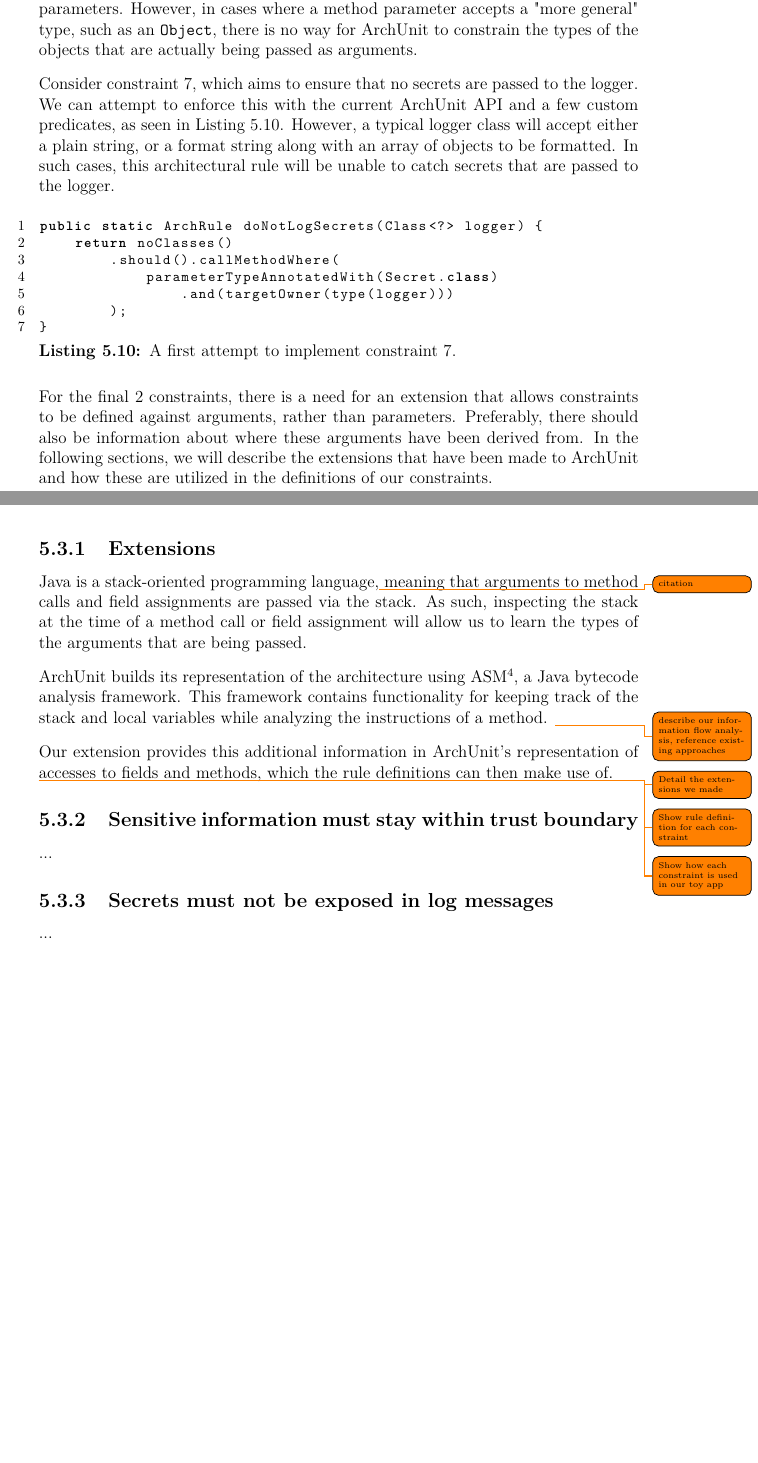
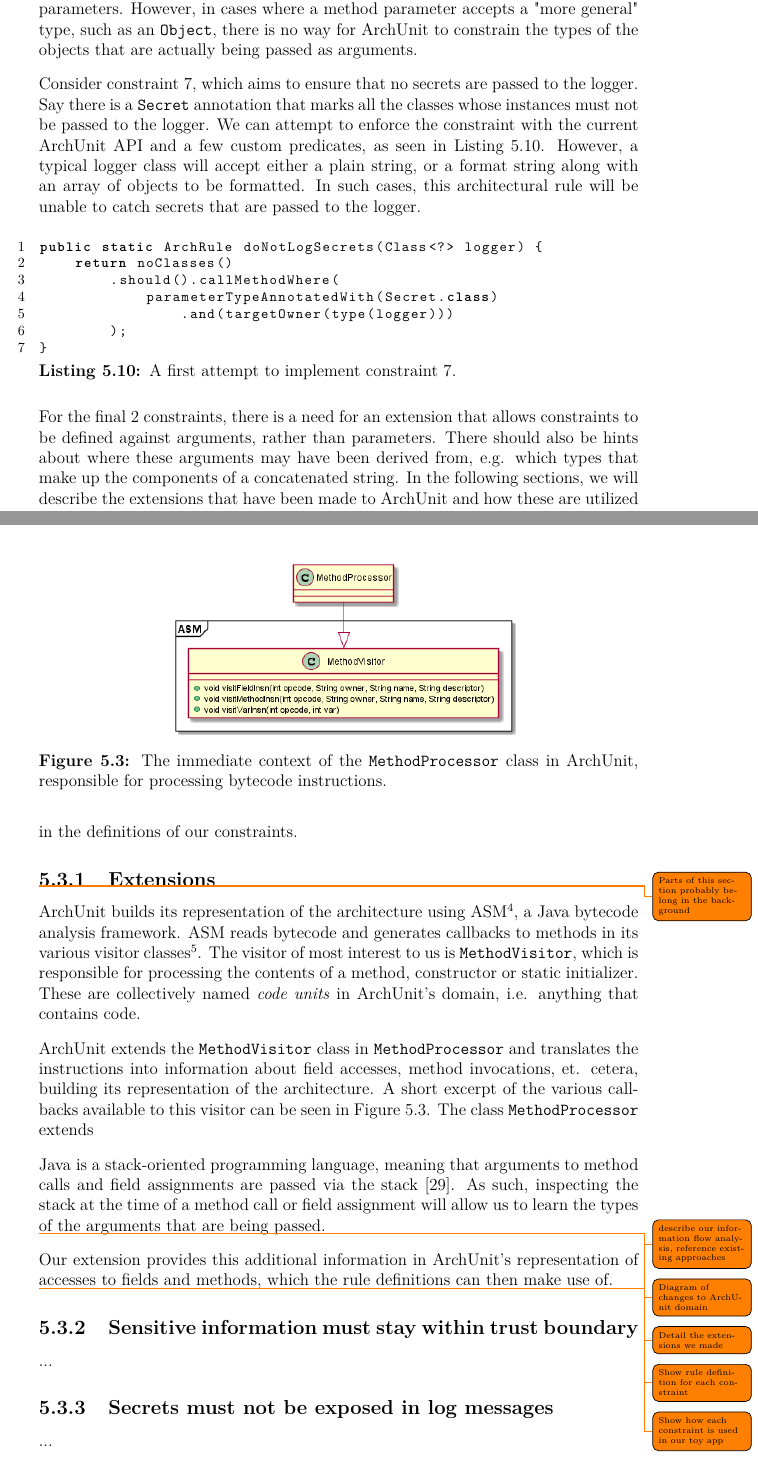
Before and after one commit to MarcusRandevik/SecArchUnit, a LaTeX thesis (Main.tex, which reads include/Solution.tex): two parts of pages 34 and 35 of 40 before the commit and two parts of pages 34 and 35 of 41 after it, joined at a grey line, cut so that both start at the same text. Compiled offline with pdfLaTeX.

Commit message:
Sync with Overleaf

```diff
--- a/include/Solution.tex
+++ b/include/Solution.tex
@@ -215,7 +215,7 @@ public static ArchRule limitResourceAllocation() {
 
 In the current ArchUnit API, a rule that aims to constrain method calls can only be defined in terms of the type signatures of the method and its parameters. This is a non-issue when the arguments being passed to a method are of the same type as the parameters. However, in cases where a method parameter accepts a "more general" type, such as an \texttt{Object}, there is no way for ArchUnit to constrain the types of the objects that are actually being passed as arguments.
 
-Consider constraint 7, which aims to ensure that no secrets are passed to the logger. We can attempt to enforce this with the current ArchUnit API and a few custom predicates, as seen in Listing~\ref{lst:constraint_6_attempt}. However, a typical logger class will accept either a plain string, or a format string along with an array of objects to be formatted. In such cases, this architectural rule will be unable to catch secrets that are passed to the logger.
+Consider constraint 7, which aims to ensure that no secrets are passed to the logger. Say there is a \texttt{Secret} annotation that marks all the classes whose instances must not be passed to the logger. We can attempt to enforce the constraint with the current ArchUnit API and a few custom predicates, as seen in Listing~\ref{lst:constraint_6_attempt}. However, a typical logger class will accept either a plain string, or a format string along with an array of objects to be formatted. In such cases, this architectural rule will be unable to catch secrets that are passed to the logger.
 
 \begin{minipage}{\linewidth}
 \begin{lstlisting}[caption={A first attempt to implement constraint 7.}, captionpos=b, label=lst:constraint_6_attempt, numbers=left]
@@ -229,10 +229,21 @@ public static ArchRule doNotLogSecrets(Class<?> logger) {
 \end{lstlisting}
 \end{minipage}
 
-For the final 2 constraints, there is a need for an extension that allows constraints to be defined against arguments, rather than parameters. Preferably, there should also be information about where these arguments have been derived from. In the following sections, we will describe the extensions that have been made to ArchUnit and how these are utilized in the definitions of our constraints.
+For the final 2 constraints, there is a need for an extension that allows constraints to be defined against arguments, rather than parameters. There should also be hints about where these arguments may have been derived from, e.g. which types that make up the components of a concatenated string. In the following sections, we will describe the extensions that have been made to ArchUnit and how these are utilized in the definitions of our constraints.
 
 \subsection{Extensions}
+\todo{Parts of this section probably belong in the background}
 
-Java is a stack-oriented programming language,\todo{citation} meaning that arguments to method calls and field assignments are passed via the stack. As such, inspecting the stack at the time of a method call or field assignment will allow us to learn the types of the arguments that are being passed.
+ArchUnit builds its representation of the architecture using ASM\footnote{\url{https://asm.ow2.io/}}, a Java bytecode analysis framework. ASM reads bytecode and generates callbacks to methods in its various visitor classes\footnote{\url{https://asm.ow2.io/javadoc/org/objectweb/asm/package-summary.html}}. The visitor of most interest to us is \texttt{MethodVisitor}, which is responsible for processing the contents of a method, constructor or static initializer. These are collectively named \textit{code units} in ArchUnit's domain, i.e. anything that contains code.
 
-ArchUnit builds its representation of the architecture using ASM\footnote{\url{https://asm.ow2.io/}}, a Java bytecode analysis framework. This framework contains functionality for keeping track of the stack and local variables while analyzing the instructions of a method.
+ArchUnit extends the \texttt{MethodVisitor} class in \texttt{MethodProcessor} and translates the instructions into information about field accesses, method invocations, et. cetera, building its representation of the architecture. A short excerpt of the various callbacks available to this visitor can be seen in Figure~\ref{fig:method_processor_1}. The class \texttt{MethodProcessor} extends
+
+\begin{figure}
+    \centering
+    \includegraphics[width=0.6\textwidth]{figure/extension/MethodProcessor1.png}
+    \caption{The immediate context of the \texttt{MethodProcessor} class in ArchUnit, responsible for processing bytecode instructions.}
+    \label{fig:method_processor_1}
+\end{figure}
+
+
+Java is a stack-oriented programming language, meaning that arguments to method calls and field assignments are passed via the stack \cite{hutchison_information_2005}. As such, inspecting the stack at the time of a method call or field assignment will allow us to learn the types of the arguments that are being passed.
@@ -239,7 +255,11 @@ ArchUnit builds its representation of the architecture using ASM\footnote{\url{h
+    \label{fig:method_processor_2}
+\end{figure}
+
 \todo{describe our information flow analysis, reference existing approaches}
 
+\todo{Diagram of changes to ArchUnit domain}
+
 Our extension provides this additional information in ArchUnit's representation of accesses to fields and methods, which the rule definitions can then make use of.
-
 
 
 \todo{Detail the extensions we made}
```
Also changed, not shown: include/Background.tex (+5 -1 lines), include/Evaluation.tex (+2 -2 lines), Thesis.pdf, figure/extension/MethodProcessor1.png (added), figure/extension/MethodProcessor2.png (added), include/Solution.tex (7 more changed lines).
